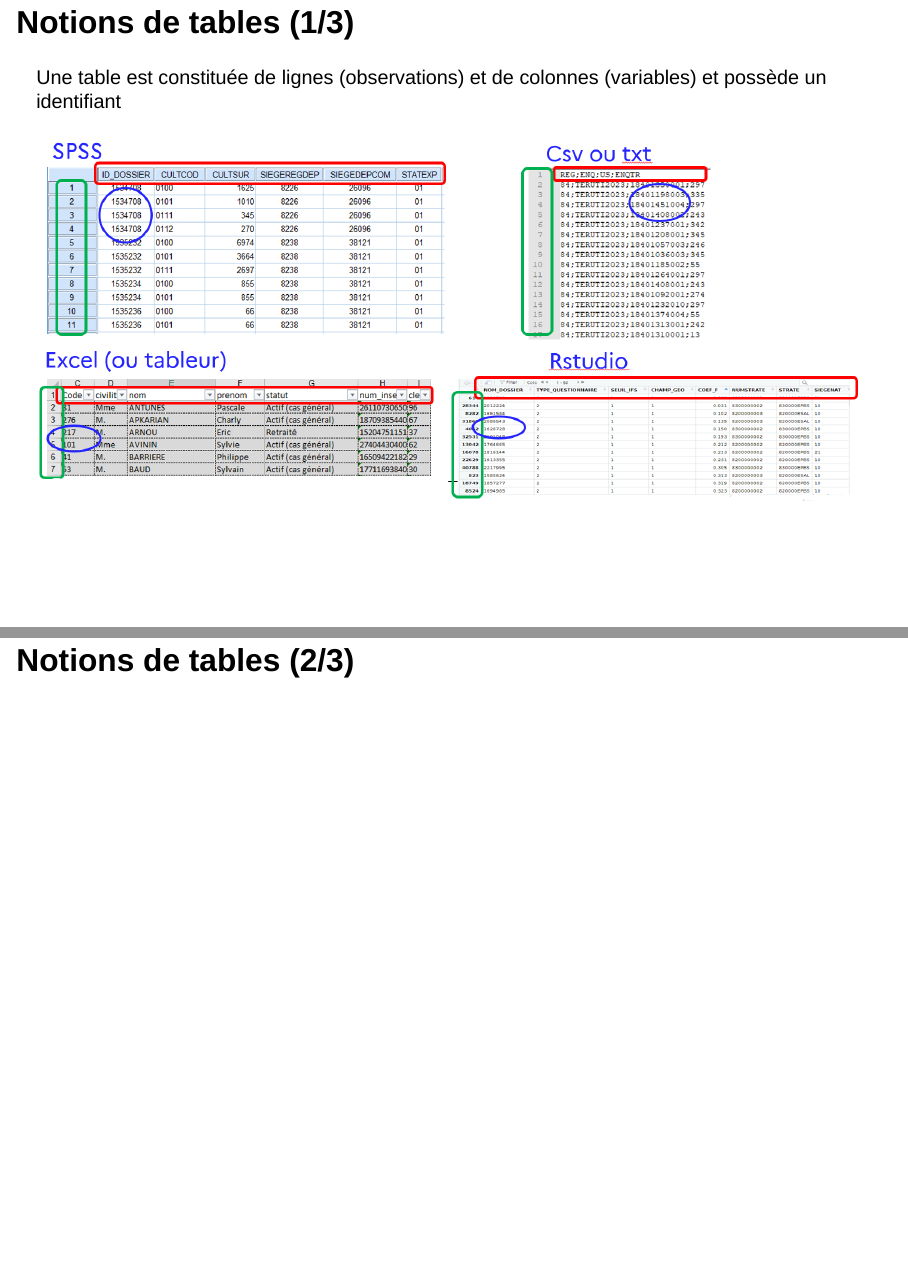
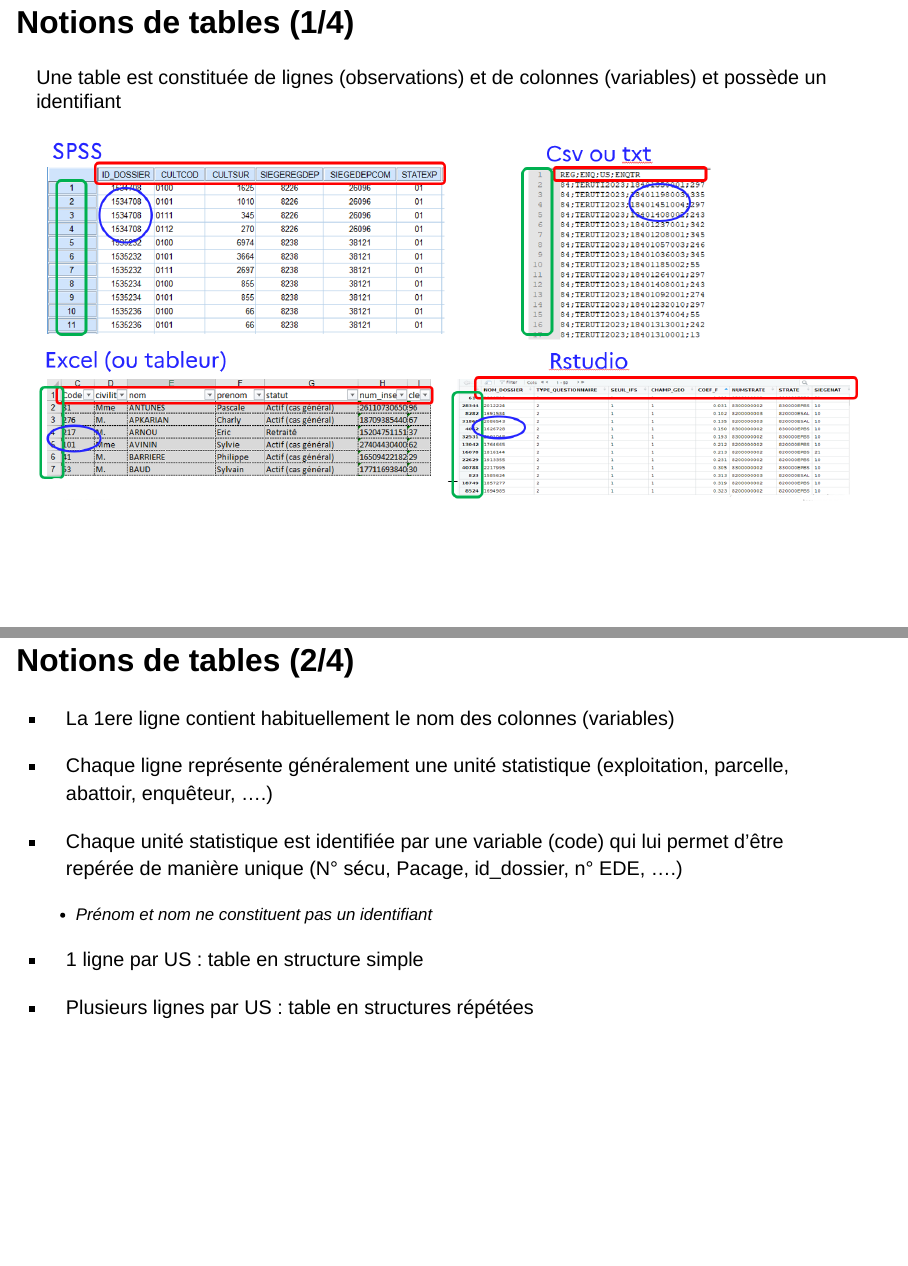
Before and after one commit to SSM-Agriculture/formation-rgonomie, a Quarto document (04_notionsprealables.qmd): pages 3 and 4 of 5 before the commit and pages 3 and 4 of 6 after it, joined at a grey line. Rendered offline with R 4.5, knitr and Pandoc in place of Quarto, with nearby package versions; drawn as Slidy slides in place of the format the file asks for.

Commit message:
doc: ajout slides notions de table 2/4

```diff
--- a/04_notionsprealables.qmd
+++ b/04_notionsprealables.qmd
@@ -28 +28,15 @@
 
+- La 1ere ligne contient habituellement le nom des colonnes (variables)
+
+- Chaque ligne représente généralement une unité statistique (exploitation, parcelle, abattoir, enquêteur, ….)
+
+- Chaque unité statistique est identifiée par une variable (code) qui lui permet d’être repérée de manière unique (N° sécu, Pacage, id_dossier, n° EDE, ….)
+
+    - Prénom et nom ne constituent pas un identifiant
+
+- 1 ligne par US : table en structure simple
+- Plusieurs lignes par US : table en structures répétées
+
+## Notions de tables (3/4)
+
+## Notions de tables (4/4)
```
Also changed, not shown: 04_notionsprealables.qmd (5 more changed lines).
